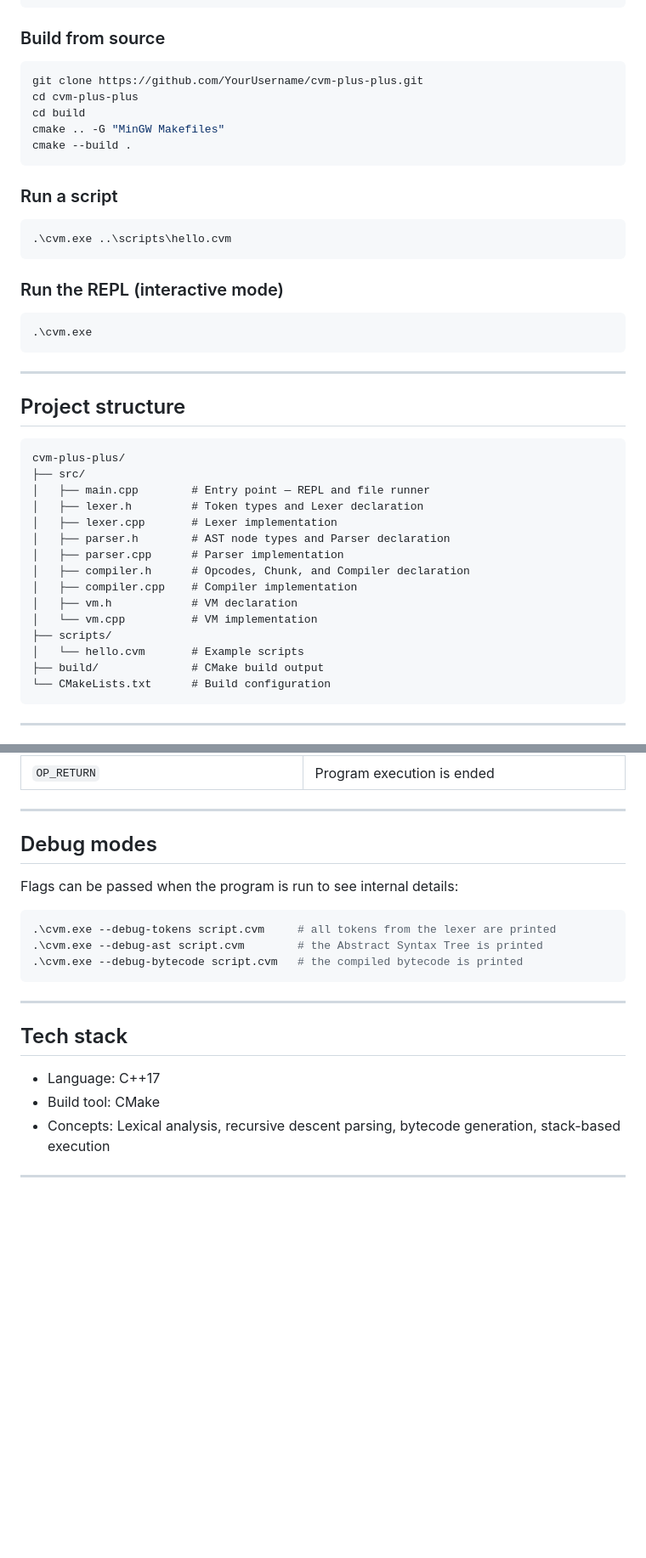
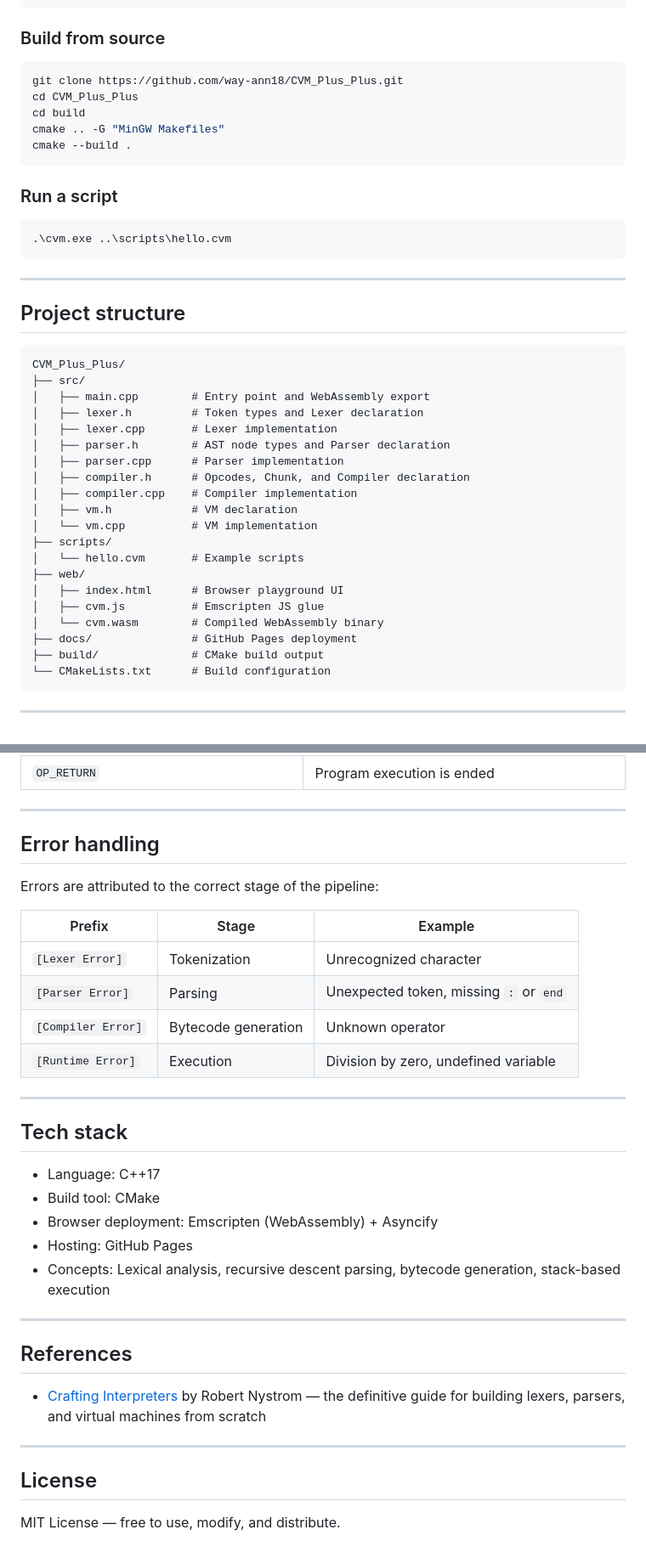
Before and after one commit to way-ann18/CVM_Plus_Plus, a Markdown page: README.md, 2 parts joined by grey strips. Shown at 85% size. Drawn GitHub-style; blank space fills up the shorter version.

````diff
--- a/README.md
+++ b/README.md
@@ -116,8 +161,8 @@ C:\msys64\ucrt64\bin
 ### Build from source
 
 ```powershell
-git clone https://github.com/YourUsername/cvm-plus-plus.git
-cd cvm-plus-plus
+git clone https://github.com/way-ann18/CVM_Plus_Plus.git
+cd CVM_Plus_Plus
 cd build
 cmake .. -G "MinGW Makefiles"
 cmake --build .
@@ -129,20 +174,14 @@ cmake --build .
 .\cvm.exe ..\scripts\hello.cvm
 ```
 
-### Run the REPL (interactive mode)
-
-```powershell
-.\cvm.exe
-```
-
 ---
 
 ## Project structure
 
 ```
-cvm-plus-plus/
+CVM_Plus_Plus/
 ├── src/
-│   ├── main.cpp        # Entry point — REPL and file runner
+│   ├── main.cpp        # Entry point and WebAssembly export
 │   ├── lexer.h         # Token types and Lexer declaration
 │   ├── lexer.cpp       # Lexer implementation
 │   ├── parser.h        # AST node types and Parser declaration
@@ -153,6 +192,11 @@ cvm-plus-plus/
 │   └── vm.cpp          # VM implementation
 ├── scripts/
 │   └── hello.cvm       # Example scripts
+├── web/
+│   ├── index.html      # Browser playground UI
+│   ├── cvm.js          # Emscripten JS glue
+│   └── cvm.wasm        # Compiled WebAssembly binary
+├── docs/               # GitHub Pages deployment
 ├── build/              # CMake build output
 └── CMakeLists.txt      # Build configuration
 ```
@@ -179,15 +225,16 @@ The following bytecode opcodes are supported by CVM++:
 
 ---
 
-## Debug modes
+## Error handling
 
-Flags can be passed when the program is run to see internal details:
+Errors are attributed to the correct stage of the pipeline:
 
-```powershell
-.\cvm.exe --debug-tokens script.cvm     # all tokens from the lexer are printed
-.\cvm.exe --debug-ast script.cvm        # the Abstract Syntax Tree is printed
-.\cvm.exe --debug-bytecode script.cvm   # the compiled bytecode is printed
-```
+| Prefix | Stage | Example |
+|---|---|---|
+| `[Lexer Error]` | Tokenization | Unrecognized character |
+| `[Parser Error]` | Parsing | Unexpected token, missing `:` or `end` |
+| `[Compiler Error]` | Bytecode generation | Unknown operator |
+| `[Runtime Error]` | Execution | Division by zero, undefined variable |
 
 ---
 
@@ -195,6 +242,18 @@ Flags can be passed when the program is run to see internal details:
 
 - Language: C++17
 - Build tool: CMake
+- Browser deployment: Emscripten (WebAssembly) + Asyncify
+- Hosting: GitHub Pages
 - Concepts: Lexical analysis, recursive descent parsing, bytecode generation, stack-based execution
 
 ---
+
+## References
+
+- [Crafting Interpreters](https://craftinginterpreters.com) by Robert Nystrom — the definitive guide for building lexers, parsers, and virtual machines from scratch
+
+---
+
+## License
+
+MIT License — free to use, modify, and distribute.
````
Also changed, not shown: other parts of README.md (+85 -38 lines).
